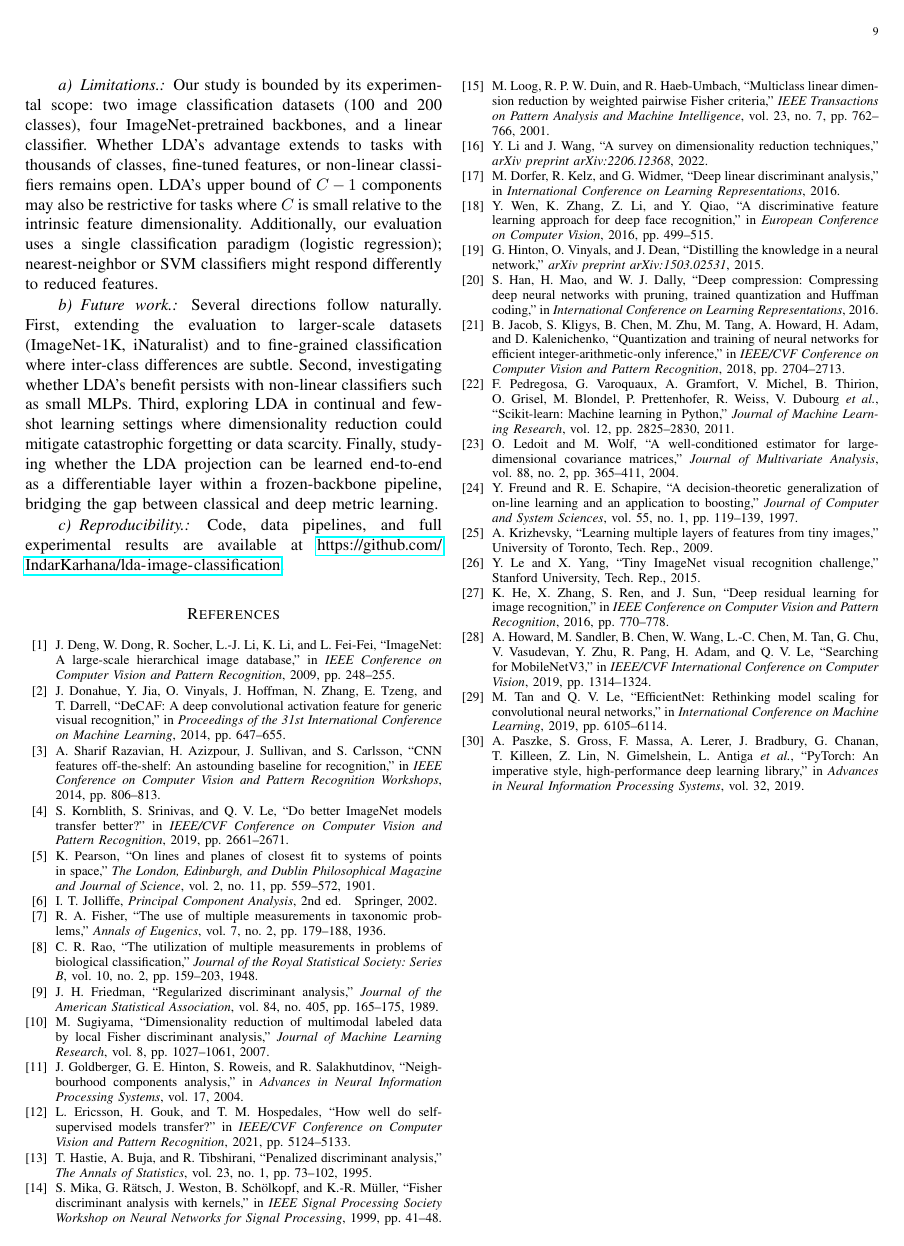
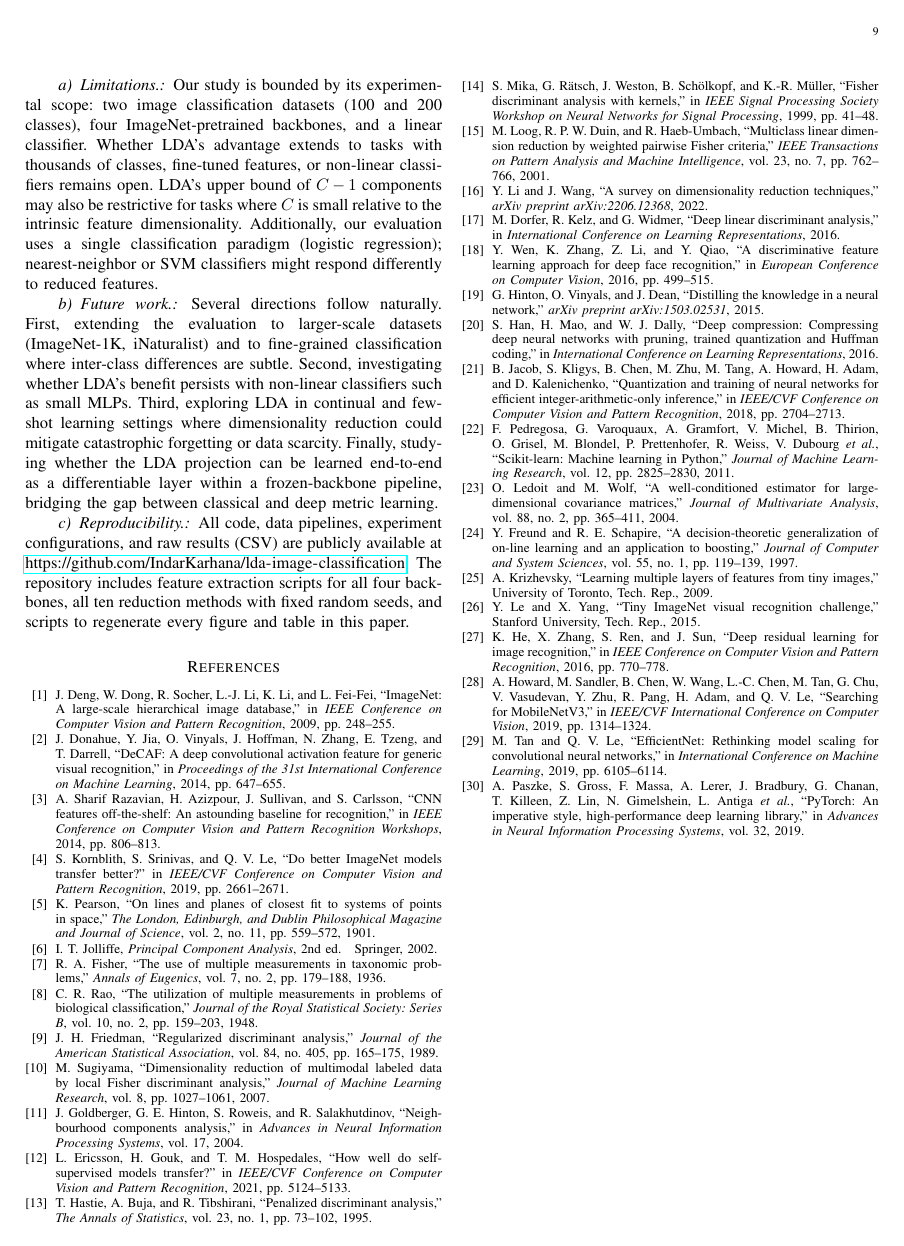
Before and after one commit to IndarKarhana/lda-image-classification, a LaTeX paper (paper/main.tex, which reads paper/sections/conclusion.tex): page 9 of 9. Compiled offline with pdfLaTeX.

Commit message:
Add equal contribution statement and enhance reproducibility details

```diff
--- a/paper/sections/conclusion.tex
+++ b/paper/sections/conclusion.tex
@@ -13,4 +13,4 @@ These findings carry immediate practical implications. For any transfer learning
 
 \paragraph{Future work.} Several directions follow naturally. First, extending the evaluation to larger-scale datasets (ImageNet-1K, iNaturalist) and to fine-grained classification where inter-class differences are subtle. Second, investigating whether LDA's benefit persists with non-linear classifiers such as small MLPs. Third, exploring LDA in continual and few-shot learning settings where dimensionality reduction could mitigate catastrophic forgetting or data scarcity. Finally, studying whether the LDA projection can be learned end-to-end as a differentiable layer within a frozen-backbone pipeline, bridging the gap between classical and deep metric learning.
 
-\paragraph{Reproducibility.} Code, data pipelines, and full experimental results are available at \url{https://github.com/IndarKarhana/lda-image-classification}.
+\paragraph{Reproducibility.} All code, data pipelines, experiment configurations, and raw results (CSV) are publicly available at \url{https://github.com/IndarKarhana/lda-image-classification}. The repository includes feature extraction scripts for all four backbones, all ten reduction methods with fixed random seeds, and scripts to regenerate every figure and table in this paper.
```
Also changed, not shown: paper/main.tex (+1 -1 lines), paper/main.pdf.
